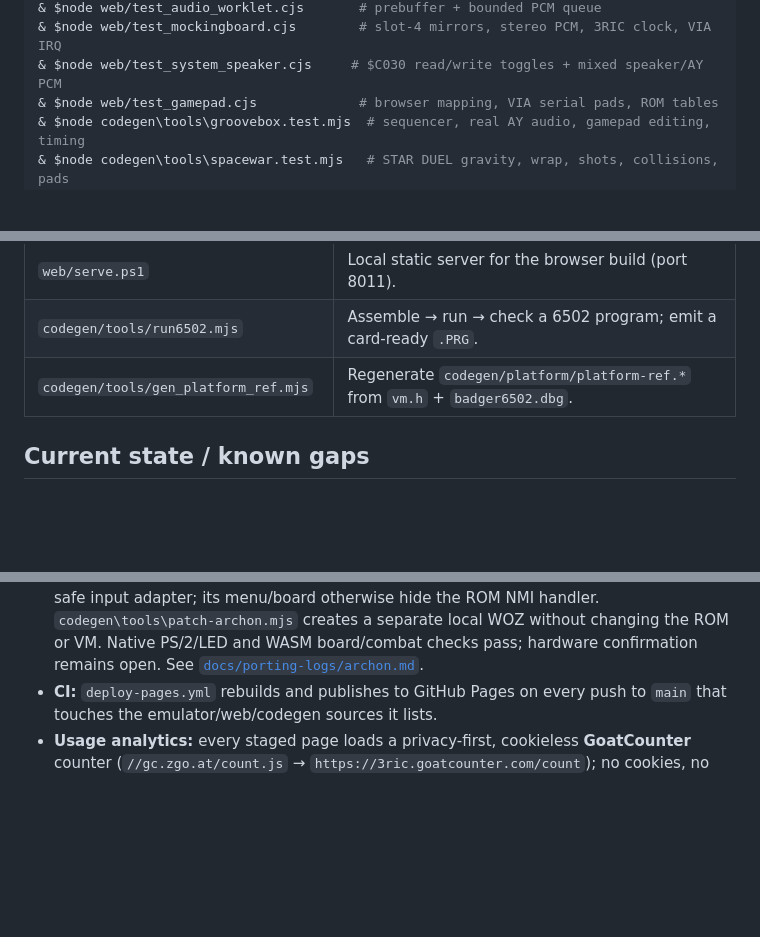
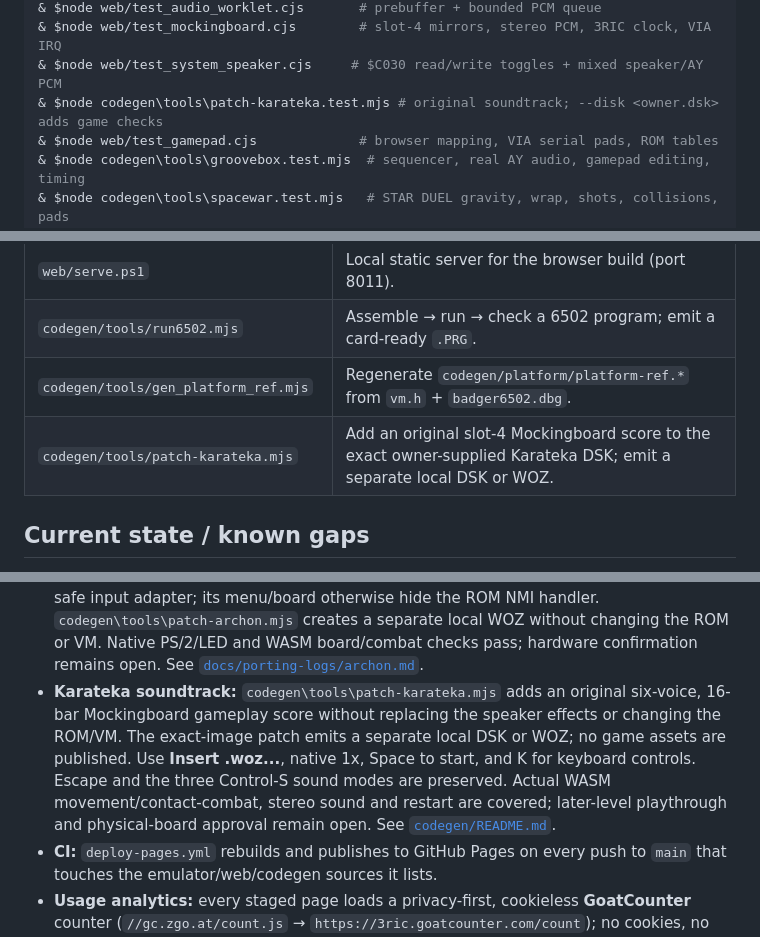
Before and after one commit to ebadger/3ric, a Markdown page: status/SYSTEM-STATUS.md, 3 parts joined by grey strips. Rendered like a GitHub page; blank space fills up the shorter version.

Commit message:
Document local Karateka soundtrack tooling in system status
Co-authored-by: Copilot App <223556219+Copilot@users.noreply.github.com>

```diff
--- a/status/SYSTEM-STATUS.md
+++ b/status/SYSTEM-STATUS.md
@@ -58,6 +58,7 @@ $node = "C:\Users\ebadger\emsdk\node\22.16.0_64bit\bin\node.exe"
 & $node web/test_audio_worklet.cjs       # prebuffer + bounded PCM queue
 & $node web/test_mockingboard.cjs        # slot-4 mirrors, stereo PCM, 3RIC clock, VIA IRQ
 & $node web/test_system_speaker.cjs     # $C030 read/write toggles + mixed speaker/AY PCM
+& $node codegen\tools\patch-karateka.test.mjs # original soundtrack; --disk <owner.dsk> adds game checks
 & $node web/test_gamepad.cjs             # browser mapping, VIA serial pads, ROM tables
 & $node codegen\tools\groovebox.test.mjs  # sequencer, real AY audio, gamepad editing, timing
 & $node codegen\tools\spacewar.test.mjs   # STAR DUEL gravity, wrap, shots, collisions, pads
@@ -90,6 +91,7 @@ secrets. Nothing to configure and nothing to commit. (The only "secret" is the s
 | `web/serve.ps1` | Local static server for the browser build (port 8011). |
 | `codegen/tools/run6502.mjs` | Assemble → run → check a 6502 program; emit a card-ready `.PRG`. |
 | `codegen/tools/gen_platform_ref.mjs` | Regenerate `codegen/platform/platform-ref.*` from `vm.h` + `badger6502.dbg`. |
+| `codegen/tools/patch-karateka.mjs` | Add an original slot-4 Mockingboard score to the exact owner-supplied Karateka DSK; emit a separate local DSK or WOZ. |
 
 ## Current state / known gaps
 
@@ -170,6 +172,13 @@ secrets. Nothing to configure and nothing to commit. (The only "secret" is the s
   `codegen\tools\patch-archon.mjs` creates a separate local WOZ without changing the
   ROM or VM. Native PS/2/LED and WASM board/combat checks pass; hardware confirmation
   remains open. See [`docs/porting-logs/archon.md`](../docs/porting-logs/archon.md).
+- **Karateka soundtrack:** `codegen\tools\patch-karateka.mjs` adds an original six-voice,
+  16-bar Mockingboard gameplay score without replacing the speaker effects or changing
+  the ROM/VM. The exact-image patch emits a separate local DSK or WOZ; no game assets
+  are published. Use **Insert .woz...**, native 1x, Space to start, and K for keyboard
+  controls. Escape and the three Control-S sound modes are preserved. Actual WASM
+  movement/contact-combat, stereo sound and restart are covered; later-level playthrough
+  and physical-board approval remain open. See [`codegen/README.md`](../codegen/README.md).
 - **CI:** `deploy-pages.yml` rebuilds and publishes to GitHub Pages on every push to `main`
   that touches the emulator/web/codegen sources it lists.
 - **Usage analytics:** every staged page loads a privacy-first, cookieless **GoatCounter**
```
Also changed, not shown: other parts of status/SYSTEM-STATUS.md (+1 -1 lines).
